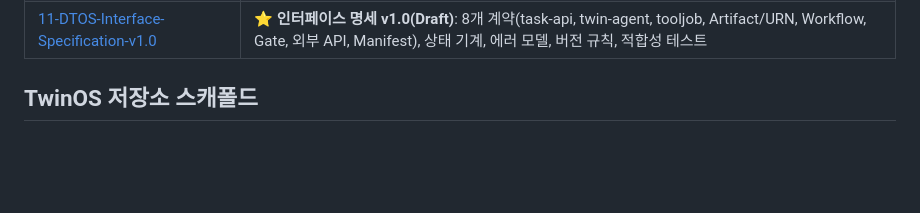
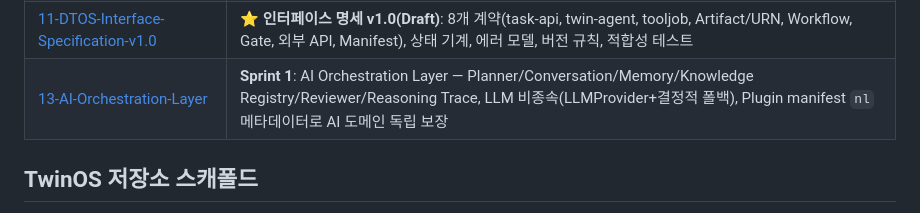
Before and after one commit to amlksh/NewJob, a Markdown page: README.md, the part around the change. Drawn GitHub-style; blank space fills up the shorter version.

```diff
--- a/README.md
+++ b/README.md
@@ -22,6 +22,7 @@
 | [10-Architecture-Freeze-실행-우선순위](docs/10-Architecture-Freeze-실행-우선순위.md) | 실행 우선순위 검토(Walking Skeleton 제안), Architecture Freeze 동결 목록(F1~F8) + ADR 절차, Repo 초기 구조 |
 | [12-DTOS-Operations-Administration-Architecture](docs/12-DTOS-Operations-Administration-Architecture.md) | Enterprise 운영 기준: User/Auth/RBAC 설계, Project·Run History·**Audit Log**, Plugin/Template/Model Registry, Prompt Version, 모니터링 — MVP 구현 범위 명시 |
 | [11-DTOS-Interface-Specification-v1.0](docs/11-DTOS-Interface-Specification-v1.0.md) | ⭐ **인터페이스 명세 v1.0(Draft)**: 8개 계약(task-api, twin-agent, tooljob, Artifact/URN, Workflow, Gate, 외부 API, Manifest), 상태 기계, 에러 모델, 버전 규칙, 적합성 테스트 |
+| [13-AI-Orchestration-Layer](docs/13-AI-Orchestration-Layer.md) | **Sprint 1**: AI Orchestration Layer — Planner/Conversation/Memory/Knowledge Registry/Reviewer/Reasoning Trace, LLM 비종속(LLMProvider+결정적 폴백), Plugin manifest `nl` 메타데이터로 AI 도메인 독립 보장 |
 
 ## TwinOS 저장소 스캐폴드
 
```
Also changed, not shown: docs/13-AI-Orchestration-Layer.md (added, +116 -0 lines).
